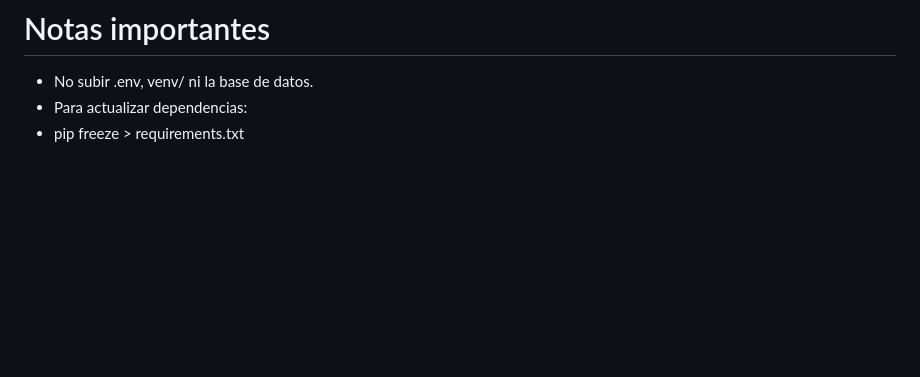
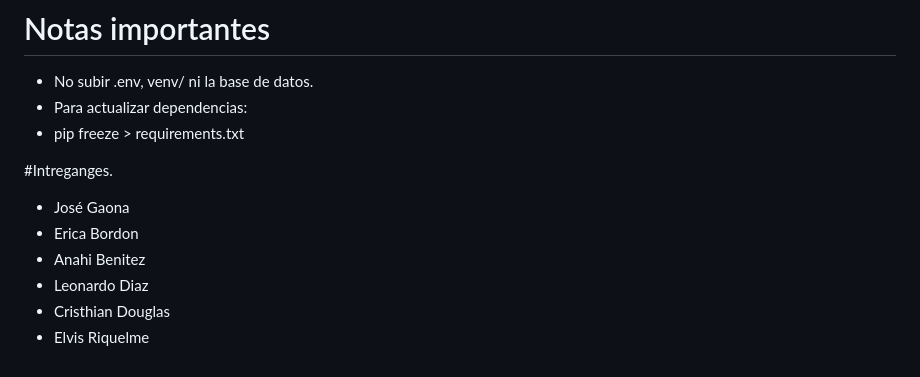
Before and after one commit to EricaBordon/biblioteca_django, a Markdown page: README.md, the part around the change. Rendered like a GitHub page; blank space fills up the shorter version.

```diff
--- a/README.md
+++ b/README.md
@@ -203,3 +203,11 @@ python manage.py createsuperuser
 - No subir .env, venv/ ni la base de datos.
 - Para actualizar dependencias:
 - pip freeze > requirements.txt
+
+#Intreganges.
+- José Gaona
+- Erica Bordon
+- Anahi Benitez
+- Leonardo Diaz
+- Cristhian Douglas
+- Elvis Riquelme
```
